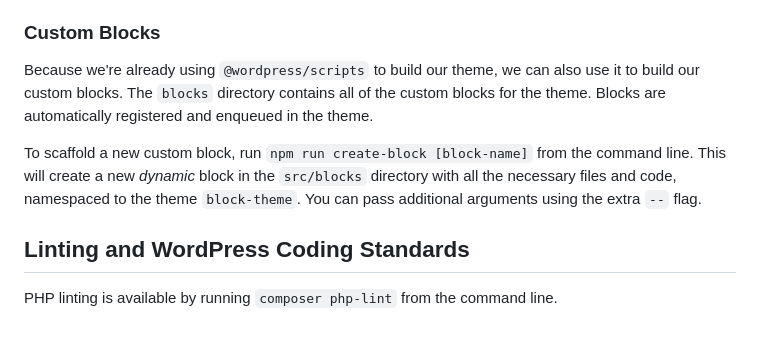
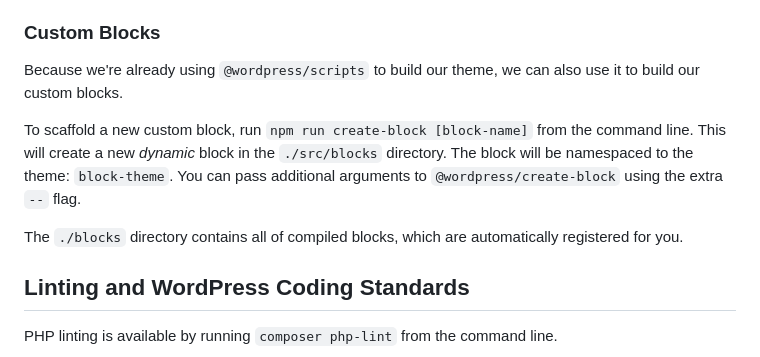
Before and after one commit to bacoords/block-theme, a Markdown page: readme.md, the part around the change. Drawn GitHub-style; blank space fills up the shorter version.

Commit message:
clean up block scaffold language

```diff
--- a/readme.md
+++ b/readme.md
@@ -39,9 +39,12 @@ There are two separate JavaScript files
 
 ### Custom Blocks
 
-Because we're already using `@wordpress/scripts` to build our theme, we can also use it to build our custom blocks. The `blocks` directory contains all of the custom blocks for the theme. Blocks are automatically registered and enqueued in the theme.
+Because we're already using `@wordpress/scripts` to build our theme, we can also use it to build our custom blocks.
 
-To scaffold a new custom block, run `npm run create-block [block-name]` from the command line. This will create a new _dynamic_ block in the `src/blocks` directory with all the necessary files and code, namespaced to the theme `block-theme`. You can pass additional arguments using the extra `--` flag.
+To scaffold a new custom block, run `npm run create-block [block-name]` from the command line. This will create a new _dynamic_ block in the `./src/blocks` directory. The block will be namespaced to the theme: `block-theme`. You can pass additional arguments to `@wordpress/create-block` using the extra `--` flag.
+
+
+The `./blocks` directory contains all of compiled blocks, which are automatically registered for you.
 
 ## Linting and WordPress Coding Standards
 
```
